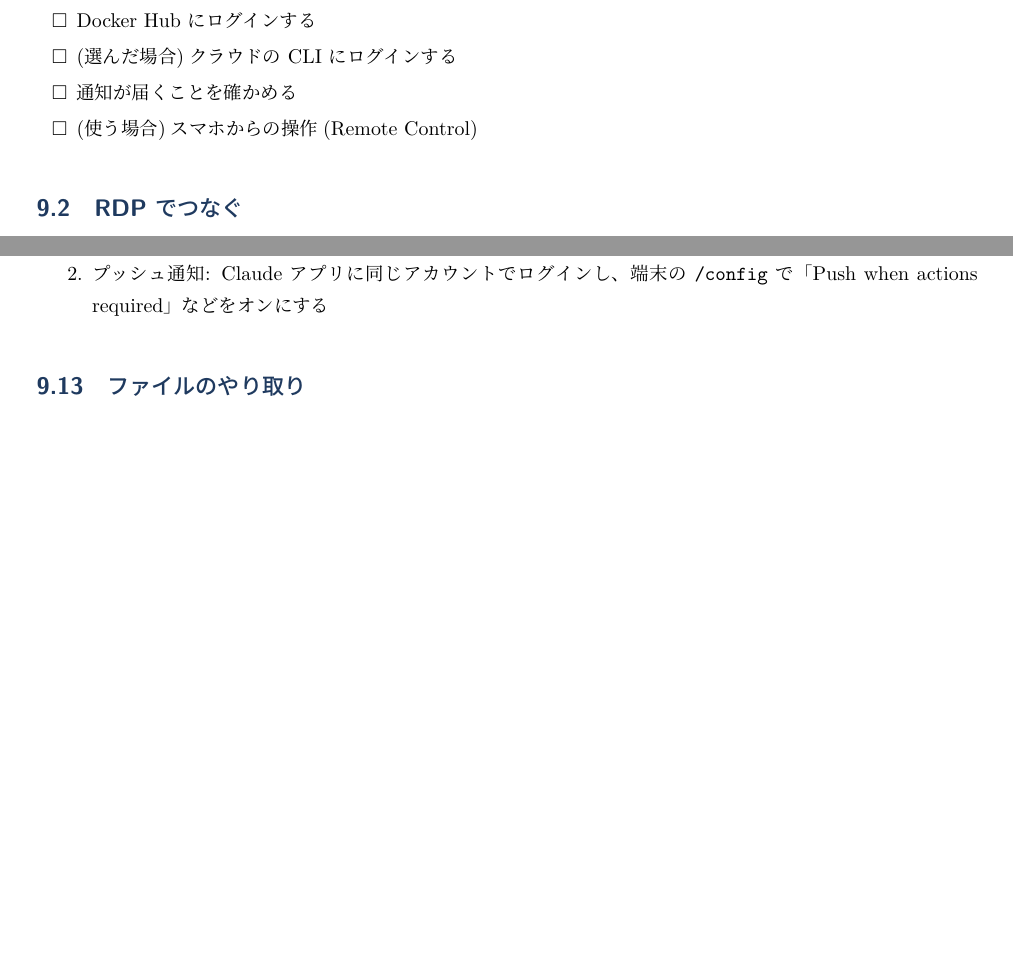
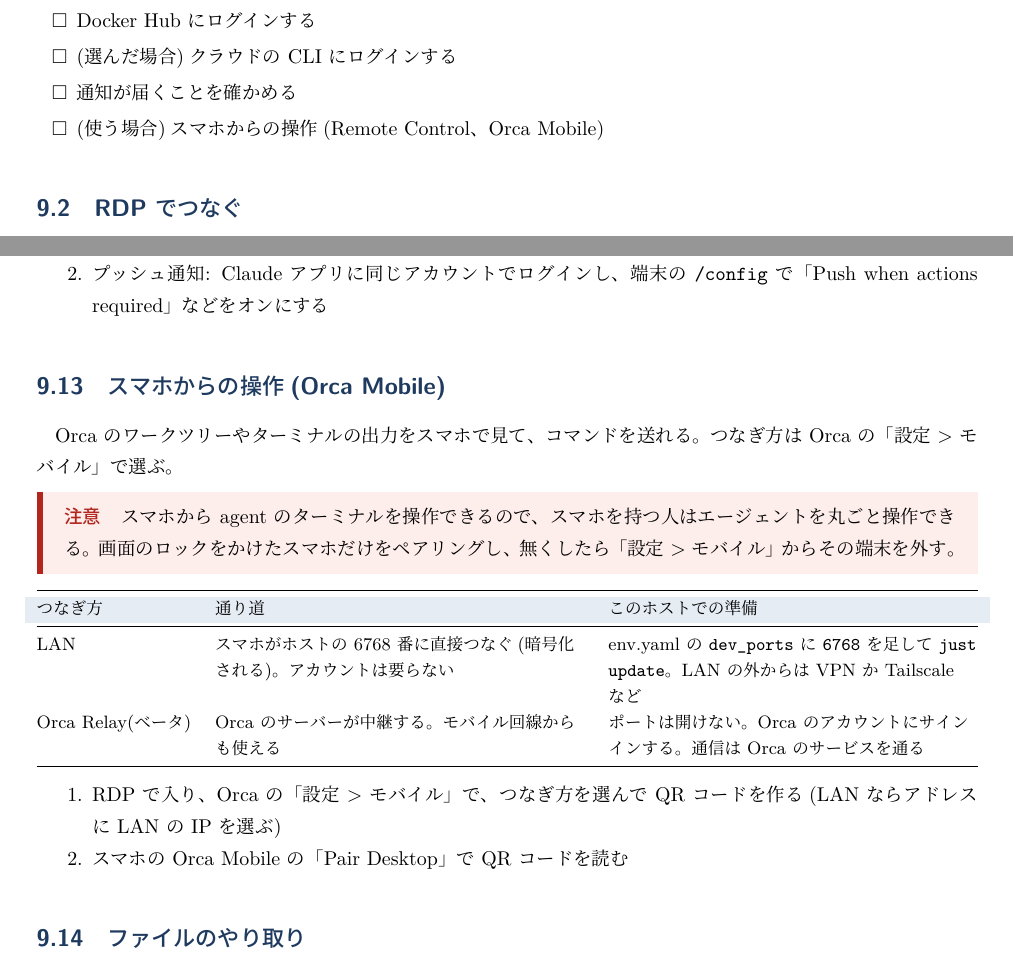
Before and after one commit to propagandist/agent-host-autoinstall, a LaTeX document (docs/setup-guide.tex): two parts of pages 13 and 16 of 23, joined at a grey line, cut so that both start at the same text, the shorter picture padded with empty space. Compiled offline with LuaLaTeX.

Commit message:
Orca Mobile の使い方と注意を手順に書く
- manual-steps・setup-guide の「スマホからの操作」に Orca Mobile を足す(LAN は dev_ports に 6768、外からは VPN か Orca Relay)
- スマホを持つ人はエージェントを丸ごと操作できるので、画面のロックと、無くしたときにペアリングを外すことを書く
- notes.md に v1.4.237 のソースで調べたこと(待ち受けの広げ方、暗号化、Relay)と、未確認のこと
- env.example.yaml の dev_ports に 6768 の案内

Co-Authored-By: Claude Opus 5.5 <noreply@anthropic.com>

```diff
--- a/docs/setup-guide.tex
+++ b/docs/setup-guide.tex
@@ -683,7 +683,7 @@
   \item Docker Hub にログインする
   \item (選んだ場合)クラウドの CLI にログインする
   \item 通知が届くことを確かめる
-  \item (使う場合)スマホからの操作(Remote Control)
+  \item (使う場合)スマホからの操作(Remote Control、Orca Mobile)
 \end{checklist}
 
 \subsection{RDP でつなぐ}\label{sec:rdp}
@@ -806,6 +806,27 @@
 \begin{enumerate}
   \item 表示された URL か QR コードを、スマホの Claude アプリか claude.ai/code で開く
   \item プッシュ通知: Claude アプリに同じアカウントでログインし、端末の \code{/config} で「Push when actions required」などをオンにする
+\end{enumerate}
+
+\subsection{スマホからの操作(Orca Mobile)}
+Orca のワークツリーやターミナルの出力をスマホで見て、コマンドを送れる。つなぎ方は Orca の「設定 > モバイル」で選ぶ。
+\begin{caution}
+スマホから agent のターミナルを操作できるので、スマホを持つ人はエージェントを丸ごと操作できる。
+画面のロックをかけたスマホだけをペアリングし、無くしたら「設定 > モバイル」からその端末を外す。
+\end{caution}
+\noindent{\small\begin{tabularx}{\linewidth}{@{}lLL@{}}
+\toprule\headrow
+つなぎ方 & 通り道 & このホストでの準備 \\
+\midrule
+LAN & スマホがホストの 6768 番に直接つなぐ(暗号化される)。アカウントは要らない &
+  env.yaml の \code{dev_ports} に \code{6768} を足して \code{just update}。LAN の外からは VPN か Tailscale など \\
+Orca Relay(ベータ) & Orca のサーバーが中継する。モバイル回線からも使える &
+  ポートは開けない。Orca のアカウントにサインインする。通信は Orca のサービスを通る \\
+\bottomrule
+\end{tabularx}}
+\begin{enumerate}
+  \item RDP で入り、Orca の「設定 > モバイル」で、つなぎ方を選んで QR コードを作る(LAN ならアドレスに LAN の IP を選ぶ)
+  \item スマホの Orca Mobile の「Pair Desktop」で QR コードを読む
 \end{enumerate}
 
 \subsection{ファイルのやり取り}
```
Also changed, not shown: autoinstall/env.example.yaml (+2 -1 lines), docs/manual-steps.md (+19 -1 lines), docs/notes.md (+9 -1 lines), CHANGELOG.md.
